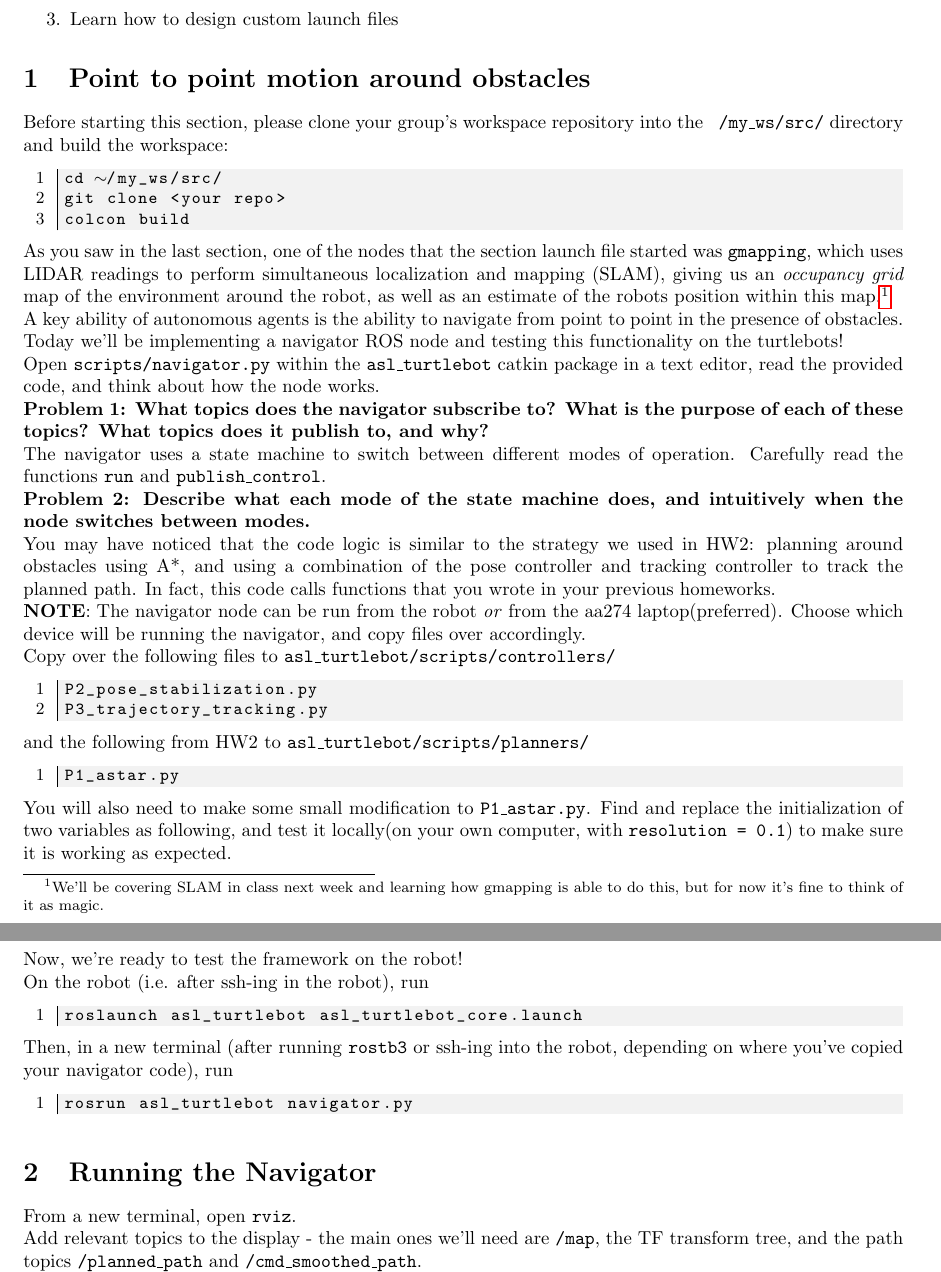
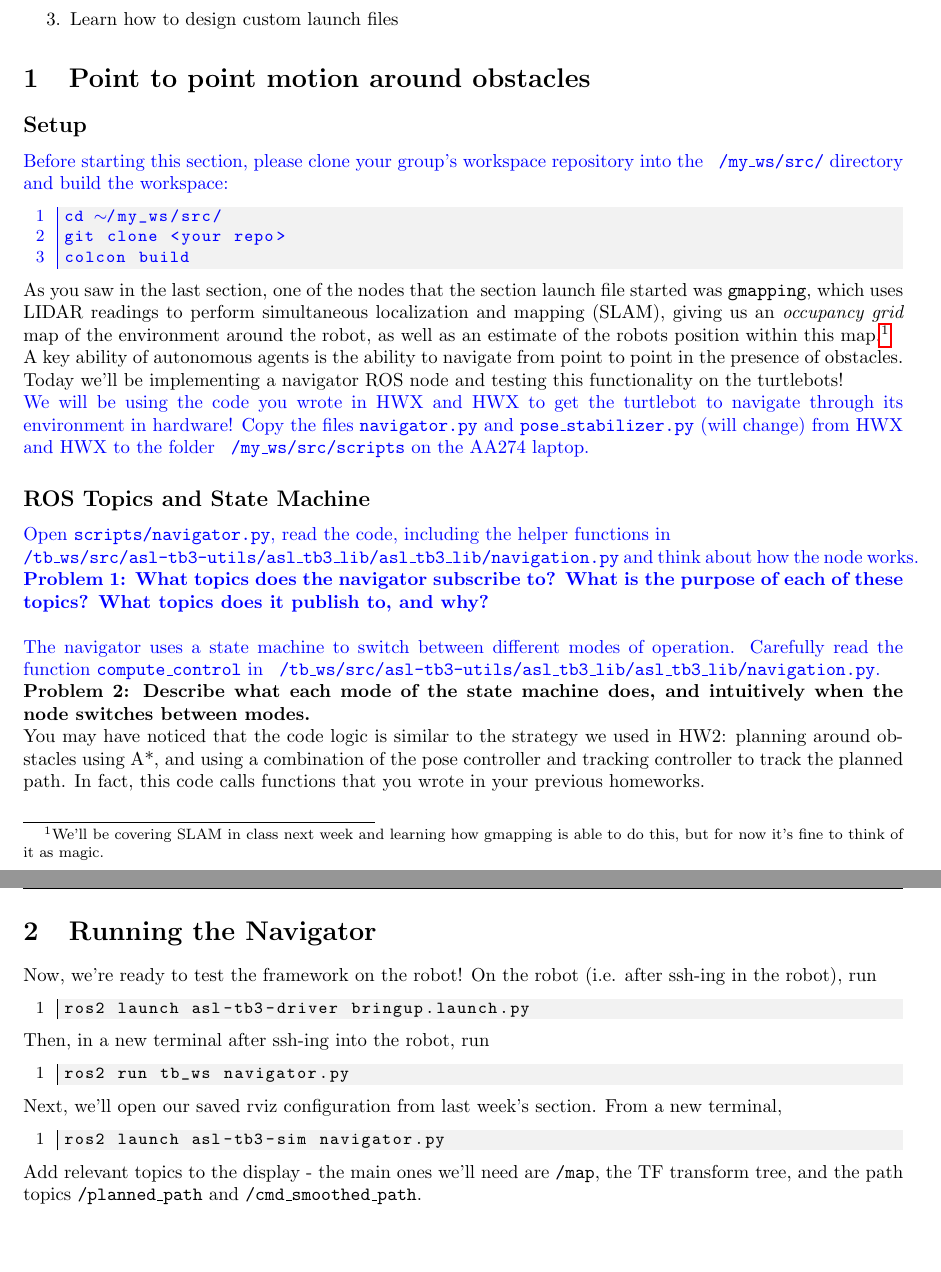
Before and after one commit to StanfordASL/PoRA-I-Sections, a LaTeX document (s4/tex/s4_in_person_2023.tex): two parts of pages 1 and 2 of 3, joined at a grey line, cut so that both start at the same text, the shorter picture padded with empty space. Compiled offline with pdfLaTeX.

Commit message:
Updates from Overleaf

```diff
--- a/s4/tex/s4_in_person_2023.tex
+++ b/s4/tex/s4_in_person_2023.tex
@@ -14,7 +14,7 @@
 \usepackage{tcolorbox}
 \usepackage{color}
 \definecolor{editorGray}{rgb}{0.95, 0.95, 0.95}
-
+\usepackage{xcolor}
 
 \lstset{%
     % Basic design
@@ -80,7 +80,9 @@ Our goals for this section:
 \end{enumerate}
 
 \section{Point to point motion around obstacles}
+\subsection*{Setup}
 % students should have a git repo with their section group that they develop
+\color{blue}
 Before starting this section, please clone your group's workspace repository into the \texttt{~/my\_ws/src/} directory and build the workspace:
 \begin{lstlisting}
 cd ~/my_ws/src/
@@ -88,6 +90,7 @@ git clone <your repo>
 colcon build
 \end{lstlisting}
 
+\color{black}
 % pull and clean the \texttt{~/tb\_ws/src/asl-tb3-utils} repository in the computer:
 % \begin{lstlisting}
 % git pull
@@ -114,29 +117,37 @@ A key ability of autonomous agents is the ability to navigate from point to poin
 
 
 %Next
-Open \texttt{scripts/navigator.py} within the \texttt{asl\_turtlebot} catkin package in a text editor, read the provided code, and think about how the node works.
+{\color{blue}
+We will be using the code you wrote in HWX and HWX to get the turtlebot to navigate through its environment in hardware! Copy the files \texttt{navigator.py} and \texttt{pose\_stabilizer.py} (will change) from HWX and HWX to the folder \texttt{~/my\_ws/src/scripts} on the AA274 laptop.
+}
+
+\subsection*{ROS Topics and State Machine}
+\color{blue}
+Open \texttt{scripts/navigator.py}, read the code, including the helper functions in \\ \texttt{~/tb\_ws/src/asl-tb3-utils/asl\_tb3\_lib/asl\_tb3\_lib/navigation.py} and think about how the node works.
 
 \textbf{Problem 1: What topics does the navigator subscribe to? What is the purpose of each of these topics? What topics does it publish to, and why?}
+\newline
+\newline
+The navigator uses a state machine to switch between different modes of operation. Carefully read the function \texttt{compute\_control} in \texttt{~/tb\_ws/src/asl-tb3-utils/asl\_tb3\_lib/asl\_tb3\_lib/navigation.py}.
 
-The navigator uses a state machine to switch between different modes of operation. Carefully read the functions \texttt{run} and \texttt{publish\_control}.
-
+\color{black}
 \textbf{Problem 2: Describe what each mode of the state machine does, and intuitively when the node switches between modes.}
 
 You may have noticed that the code logic is similar to the strategy we used in HW2: planning around obstacles using A*, and using a combination of the pose controller and tracking controller to track the planned path. In fact, this code calls functions that you wrote in your previous homeworks.
 \\
-\textbf{NOTE}: The navigator node can be run from the robot \textit{or} from the aa274 laptop(preferred). Choose which device will be running the navigator, and copy files over accordingly.
+% \textbf{NOTE}: The navigator node can be run from the robot \textit{or} from the aa274 laptop(preferred). Choose which device will be running the navigator, and copy files over accordingly.
 
-Copy over the following files to \texttt{asl\_turtlebot/scripts/controllers/}
+% 2023: Below commented our is already done in setup
+% Copy over the following files to \texttt{tb\_ws/scripts/}
 
-\begin{lstlisting}
-P2_pose_stabilization.py
-P3_trajectory_tracking.py
-\end{lstlisting}
+% \begin{lstlisting}
+% P2_pose_stabilization.py (will change)
+% P3_trajectory_tracking.py
+% \end{lstlisting}
 
-and the following from HW2 to \texttt{asl\_turtlebot/scripts/planners/}
+% and the following from HW2 to \texttt{asl\_turtlebot/scripts/planners/}
 
-\begin{lstlisting}
-P1_astar.py
-\end{lstlisting}
+% \begin{lstlisting}
+% P1_astar.py
+% \end{lstlisting}
 
-You will also need to make some small modification to {\tt P1\_astar.py}. Find and replace the initialization of two variables as following, and test it locally(on your own computer, with \texttt{resolution = 0.1}) to make sure it is working as expected.
@@ -161,4 +173,3 @@ scp <file> aa274@henry.local:~/catkin_ws/src/asl_turtlebot/scripts/...
-Now, we're ready to test the framework on the robot!
 
 % \subsection{On Campus Students}
 % Power on the robot, and have one person in your group ssh into it.
```
Also changed, not shown: s2/tex/s2_main.tex (+19 -8 lines), s4/tex/s4_in_person_2023.tex (44 more changed lines).
